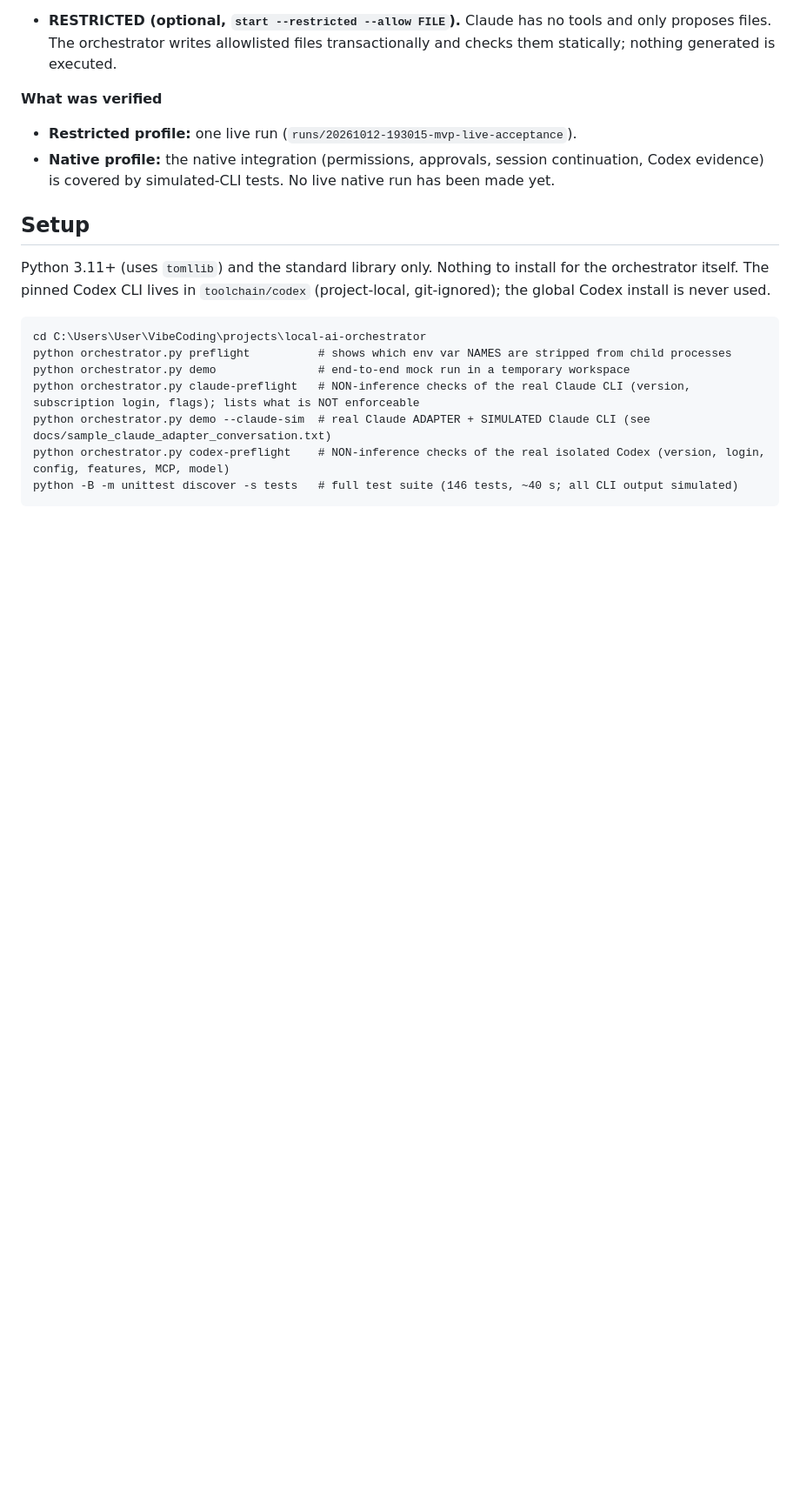
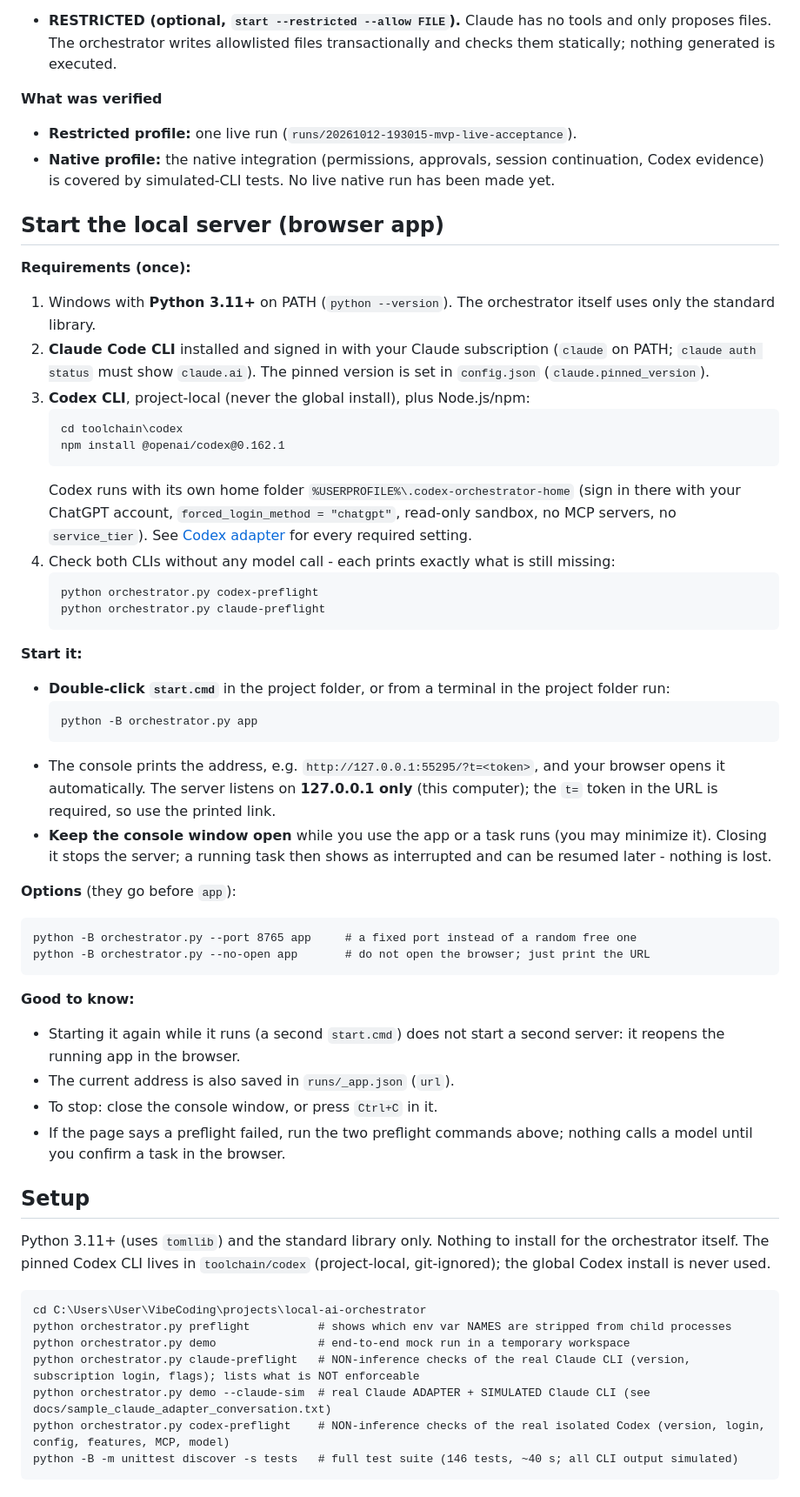
Before and after one commit to GooblyZ/local-orchestrator, a Markdown page: README.md, the part around the change. Shown at 87% size. Drawn GitHub-style; blank space fills up the shorter version.

Commit message:
README: how to start the local server (browser app)

````diff
--- a/README.md
+++ b/README.md
@@ -117,6 +117,43 @@ The Python orchestrator is not an agent. It relays messages, keeps the Claude se
 **What was verified**
 - **Restricted profile:** one live run (`runs/20261012-193015-mvp-live-acceptance`).
 - **Native profile:** the native integration (permissions, approvals, session continuation, Codex evidence) is covered by simulated-CLI tests. No live native run has been made yet.
+
+## Start the local server (browser app)
+
+**Requirements (once):**
+1. Windows with **Python 3.11+** on PATH (`python --version`). The orchestrator itself uses only the standard library.
+2. **Claude Code CLI** installed and signed in with your Claude subscription (`claude` on PATH; `claude auth status` must show `claude.ai`). The pinned version is set in `config.json` (`claude.pinned_version`).
+3. **Codex CLI**, project-local (never the global install), plus Node.js/npm:
+   ```
+   cd toolchain\codex
+   npm install @openai/codex@0.162.1
+   ```
+   Codex runs with its own home folder `%USERPROFILE%\.codex-orchestrator-home` (sign in there with your ChatGPT account, `forced_login_method = "chatgpt"`, read-only sandbox, no MCP servers, no `service_tier`). See [Codex adapter](#codex-adapter-planner--reviewer) for every required setting.
+4. Check both CLIs without any model call - each prints exactly what is still missing:
+   ```
+   python orchestrator.py codex-preflight
+   python orchestrator.py claude-preflight
+   ```
+
+**Start it:**
+- **Double-click `start.cmd`** in the project folder, or from a terminal in the project folder run:
+  ```
+  python -B orchestrator.py app
+  ```
+- The console prints the address, e.g. `http://127.0.0.1:55295/?t=<token>`, and your browser opens it automatically. The server listens on **127.0.0.1 only** (this computer); the `t=` token in the URL is required, so use the printed link.
+- **Keep the console window open** while you use the app or a task runs (you may minimize it). Closing it stops the server; a running task then shows as interrupted and can be resumed later - nothing is lost.
+
+**Options** (they go before `app`):
+```
+python -B orchestrator.py --port 8765 app     # a fixed port instead of a random free one
+python -B orchestrator.py --no-open app       # do not open the browser; just print the URL
+```
+
+**Good to know:**
+- Starting it again while it runs (a second `start.cmd`) does not start a second server: it reopens the running app in the browser.
+- The current address is also saved in `runs/_app.json` (`url`).
+- To stop: close the console window, or press `Ctrl+C` in it.
+- If the page says a preflight failed, run the two preflight commands above; nothing calls a model until you confirm a task in the browser.
 
 ## Setup
 Python 3.11+ (uses `tomllib`) and the standard library only. Nothing to install for the orchestrator itself.
````
